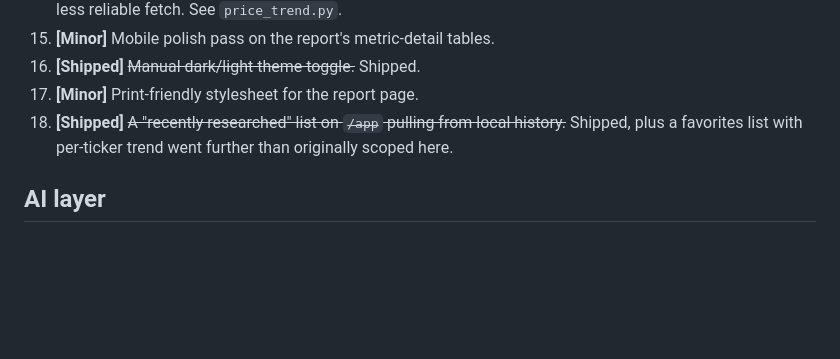
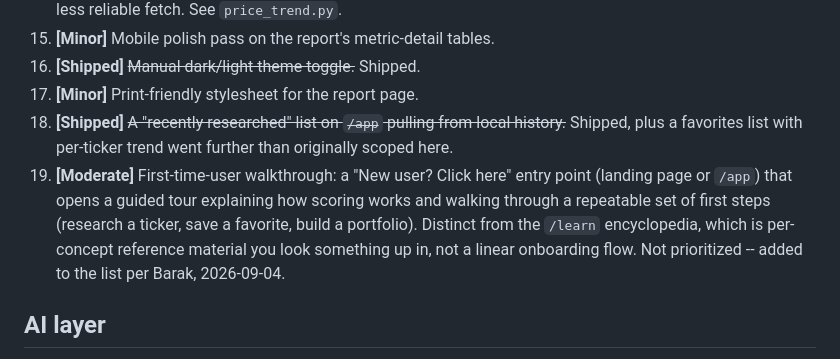
Before and after one commit to Barak-Nisim/marketsignal, a Markdown page: docs/enhancements.md, the part around the change. Rendered like a GitHub page; blank space fills up the shorter version.

Commit message:
Add first-time-user walkthrough to the roadmap
Not prioritized -- a parking-lot idea per Barak: a "New user? Click
here" entry point opening a guided tour of how scoring works plus a
repeatable set of first steps (research a ticker, save a favorite,
build a portfolio). Distinct from /learn, which is reference material
you look something up in, not a linear onboarding flow.

Co-Authored-By: Claude Sonnet 5 <noreply@anthropic.com>
Claude-Session: https://claude.ai/code/session_012X5xHmks8WmprBWLJg3Qhz

```diff
--- a/docs/enhancements.md
+++ b/docs/enhancements.md
@@ -30,6 +30,7 @@ Effort tags: **Minor** (an evening), **Moderate** (a focused day or two), **Majo
 16. **[Shipped]** ~~Manual dark/light theme toggle.~~ Shipped.
 17. **[Minor]** Print-friendly stylesheet for the report page.
 18. **[Shipped]** ~~A "recently researched" list on `/app` pulling from local history.~~ Shipped, plus a favorites list with per-ticker trend went further than originally scoped here.
+43. **[Moderate]** First-time-user walkthrough: a "New user? Click here" entry point (landing page or `/app`) that opens a guided tour explaining how scoring works and walking through a repeatable set of first steps (research a ticker, save a favorite, build a portfolio). Distinct from the `/learn` encyclopedia, which is per-concept reference material you look something up in, not a linear onboarding flow. Not prioritized -- added to the list per Barak, 2026-09-04.
 
 ## AI layer
 
```
